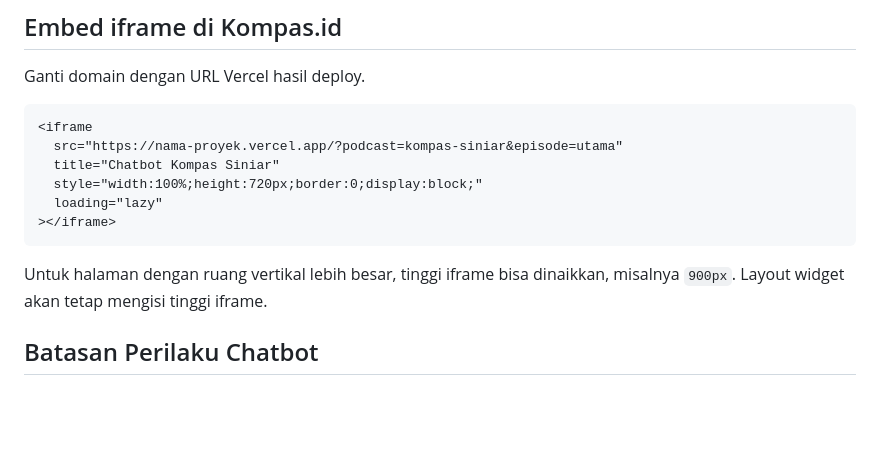
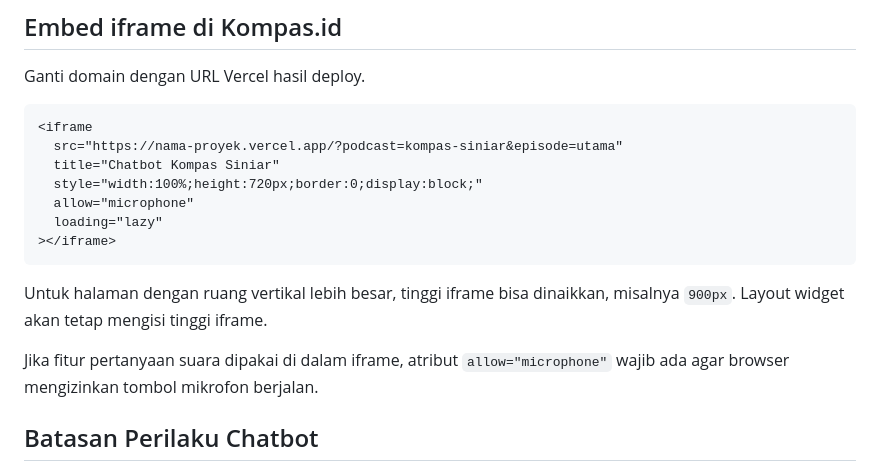
Before and after one commit to agnesritasu-commits/kompas-siniar-chatbot, a Markdown page: README.md, the part around the change. Drawn GitHub-style; blank space fills up the shorter version.

````diff
--- a/README.md
+++ b/README.md
@@ -128,11 +128,14 @@ Ganti domain dengan URL Vercel hasil deploy.
   src="https://nama-proyek.vercel.app/?podcast=kompas-siniar&episode=utama"
   title="Chatbot Kompas Siniar"
   style="width:100%;height:720px;border:0;display:block;"
+  allow="microphone"
   loading="lazy"
 ></iframe>
 ```
 
 Untuk halaman dengan ruang vertikal lebih besar, tinggi iframe bisa dinaikkan, misalnya `900px`. Layout widget akan tetap mengisi tinggi iframe.
+
+Jika fitur pertanyaan suara dipakai di dalam iframe, atribut `allow="microphone"` wajib ada agar browser mengizinkan tombol mikrofon berjalan.
 
 ## Batasan Perilaku Chatbot
 
````
